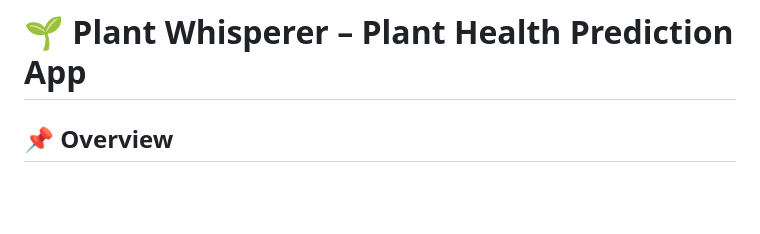
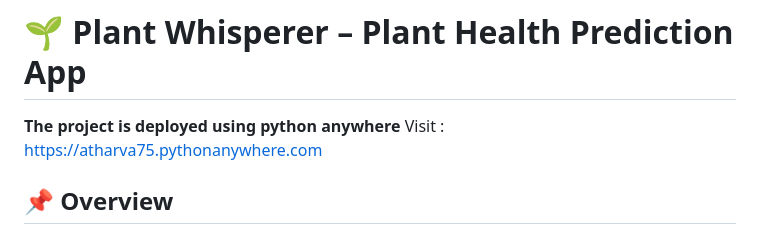
Before and after one commit to AtharvaNathe/Plant-Whisperer, a Markdown page: README.md, the part around the change. Drawn GitHub-style; blank space fills up the shorter version.

```diff
--- a/README.md
+++ b/README.md
@@ -1,4 +1,6 @@
 # 🌱 Plant Whisperer – Plant Health Prediction App
+
+**The project is deployed using python anywhere** Visit : https://atharva75.pythonanywhere.com
 
 ## 📌 Overview
 **Plant Whisperer** is a Django-based web application that helps users check the health of their plants using:
```
